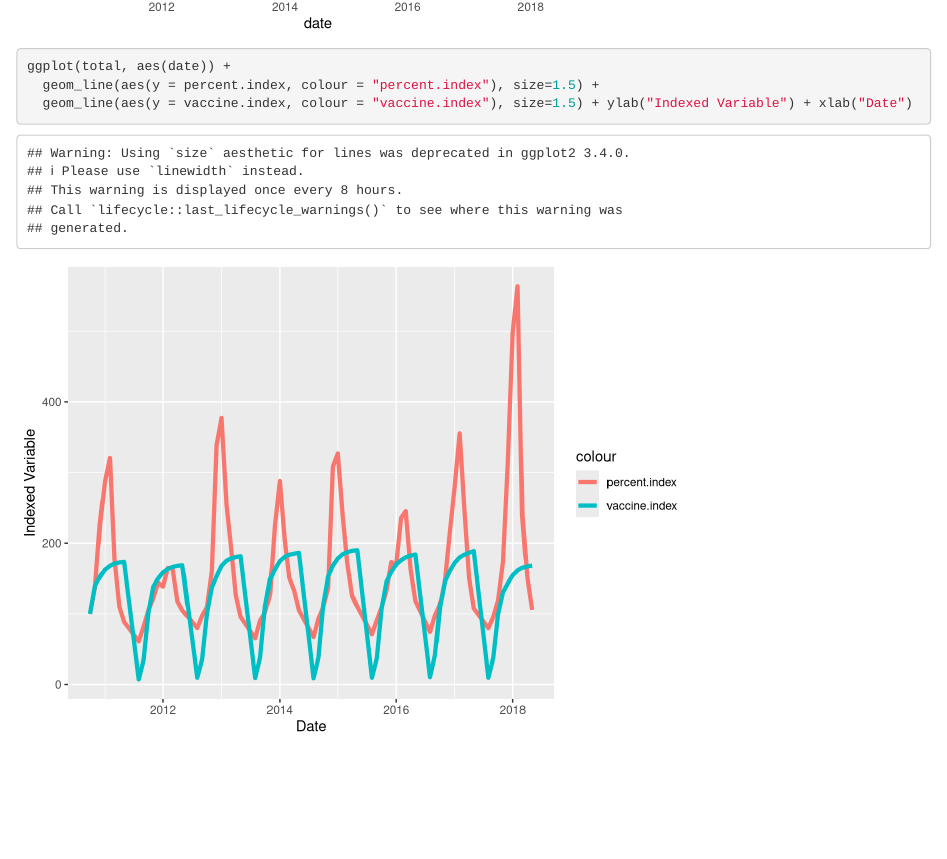
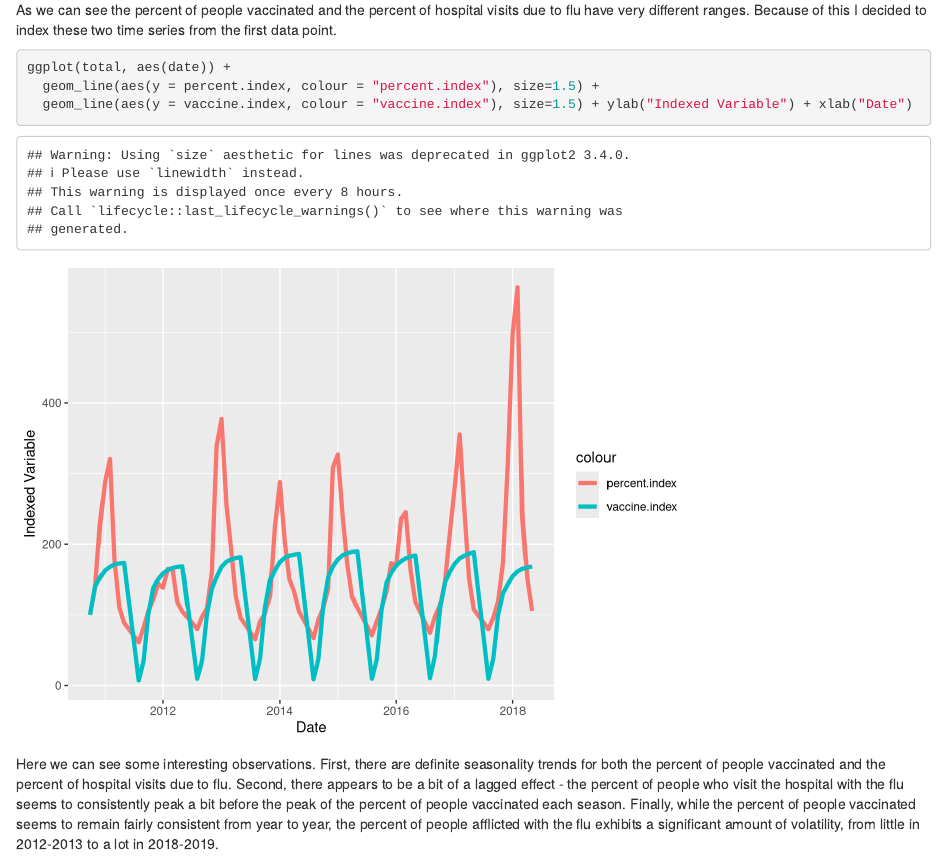
Before and after one commit to Victoriaxyan/machine-churning, an R Markdown document (ModelCodes/Namson-Vaccine_Data.Rmd): the page in a window 1100 px wide, from 3000 px down before the commit and from 3050 px down after it. Rendered offline with R 4.5, knitr and Pandoc, with nearby package versions.

Commit message:
added analysis

````diff
--- a/ModelCodes/Namson-Vaccine_Data.Rmd
+++ b/ModelCodes/Namson-Vaccine_Data.Rmd
@@ -51,9 +51,16 @@ ggplot(total, aes(date)) +
   geom_line(aes(y = ili.percent, colour = "ili.percent")) +
   geom_line(aes(y = rate, colour = "rate"))
 
+```
+
+As we can see the percent of people vaccinated and the percent of hospital visits due to flu have very different ranges. Because of this I decided to index these two time series from the first data point.
+
+```{r plot2}
 ggplot(total, aes(date)) +
   geom_line(aes(y = percent.index, colour = "percent.index"), size=1.5) +
   geom_line(aes(y = vaccine.index, colour = "vaccine.index"), size=1.5) + ylab("Indexed Variable") + xlab("Date")
 
 
 ```
+
+Here we can see some interesting observations. First, there are definite seasonality trends for both the percent of people vaccinated and the percent of hospital visits due to flu. Second, there appears to be a bit of a lagged effect - the percent of people who visit the hospital with the flu seems to consistently peak a bit before the peak of the percent of people vaccinated each season. Finally, while the percent of people vaccinated seems to remain fairly consistent from year to year, the percent of people afflicted with the flu exhibits a significant amount of volatility, from little in 2012-2013 to a lot in 2018-2019.
````
Also changed, not shown: ModelCodes/Namson-Vaccine_Data.html.
